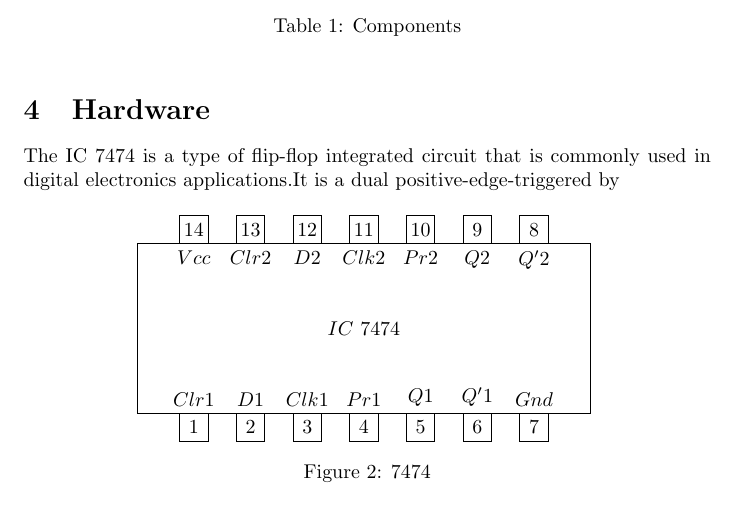
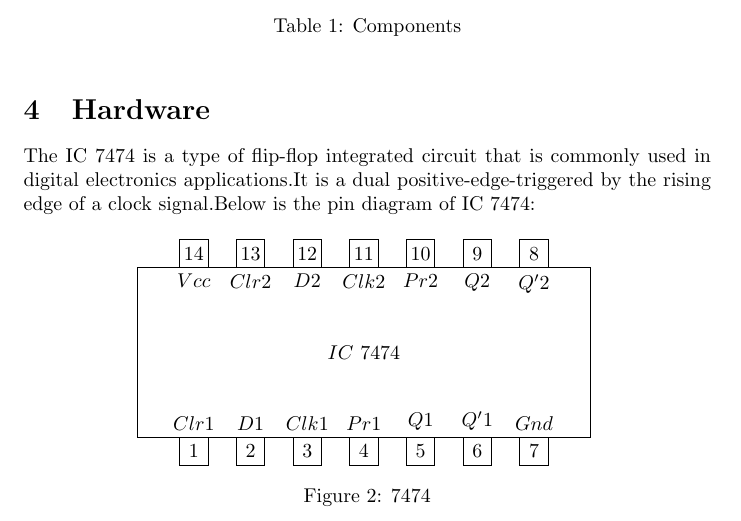
Before and after one commit to SAISARATH22/FWC, a LaTeX problem sheet (assembly/document/assignment.tex): part of page 3 of 5, cut so that both start at the same text. Compiled offline with pdfLaTeX; a LaTeX package or settings file that is missing is left out.

Commit message:
Update assignment.tex

```diff
--- a/assembly/document/assignment.tex
+++ b/assembly/document/assignment.tex
@@ -60,7 +60,7 @@
 \pagebreak
 
 \section{Hardware}
-	The IC 7474 is a type of flip-flop integrated circuit that is commonly used in digital electronics applications.It is a dual positive-edge-triggered by
+	The IC 7474 is a type of flip-flop integrated circuit that is commonly used in digital electronics applications.It is a dual positive-edge-triggered by the rising edge of a clock signal.Below is the pin diagram of IC 7474:
 	\begin{figure}[h]
 		\centering
 		\input{figs/fig2.tex}
```
